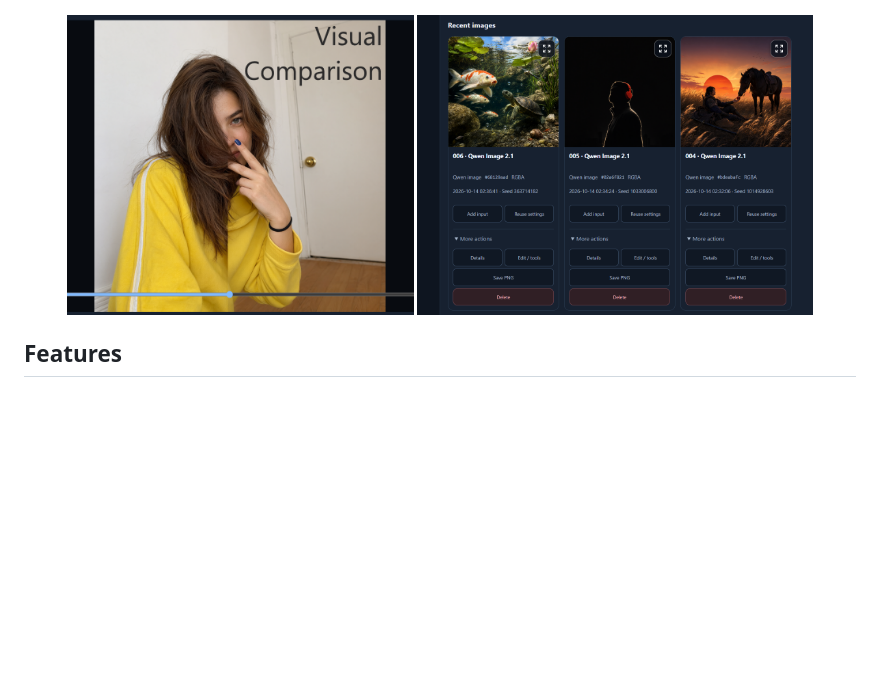
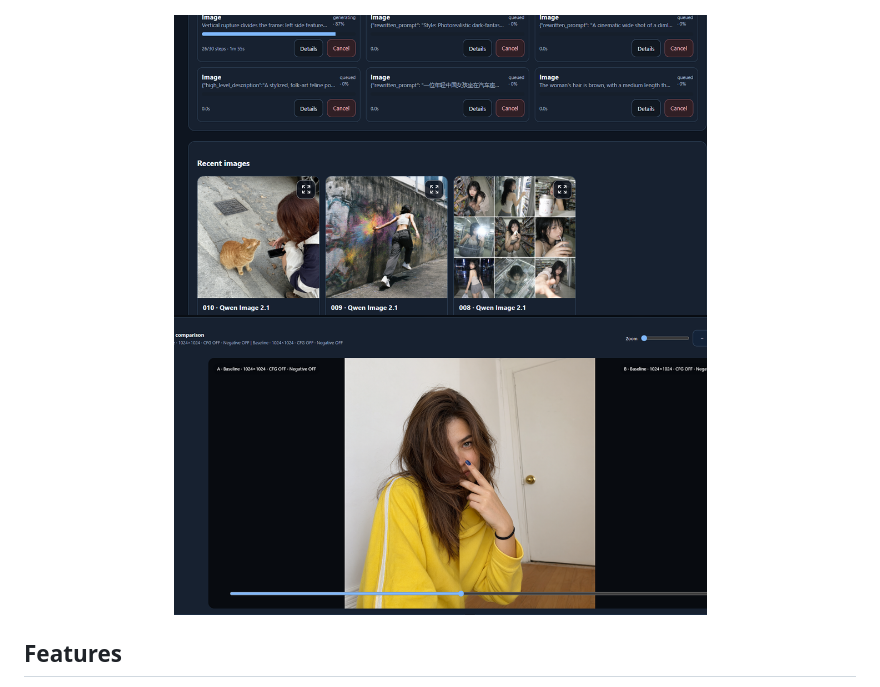
Before and after one commit to ZETALVX/Zetalvx-Image-Lab-Qwen-2.1, a Markdown page: README.md, the part around the change. Rendered like a GitHub page; blank space fills up the shorter version.

```diff
--- a/README.md
+++ b/README.md
@@ -15,8 +15,8 @@ Source code by **ZETALVX** · [Apache-2.0 for the application](LICENSE) · Unoff
 </p>
 
 <p align="center">
-  <img src="screenshots/3.5.png" height="300">
-  <img src="screenshots/4.png" height="300">
+  <img src="screenshots/3.png" height="300">
+  <img src="screenshots/comparison.png" height="300">
 </p>
 
 ## Features
```
